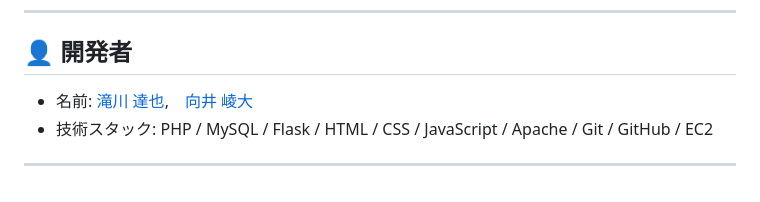
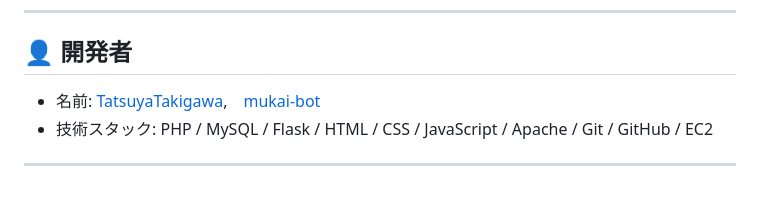
Before and after one commit to TatsuyaTakigawa/EC-Recommend-App, a Markdown page: README.md, the part around the change. Drawn GitHub-style.

```diff
--- a/README.md
+++ b/README.md
@@ -137,7 +137,7 @@ deactivate
 
 ## 👤 開発者
 
-- 名前: [滝川 達也](https://github.com/TatsuyaTakigawa),　[向井 崚大](https://github.com/mukai-bot)
+- 名前: [TatsuyaTakigawa](https://github.com/TatsuyaTakigawa),　[mukai-bot](https://github.com/mukai-bot)
 - 技術スタック: PHP / MySQL / Flask / HTML / CSS / JavaScript / Apache / Git / GitHub / EC2
 
 ---
```
